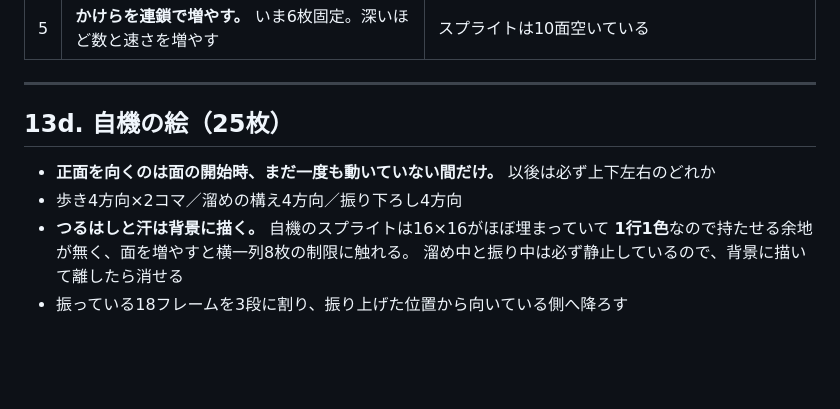
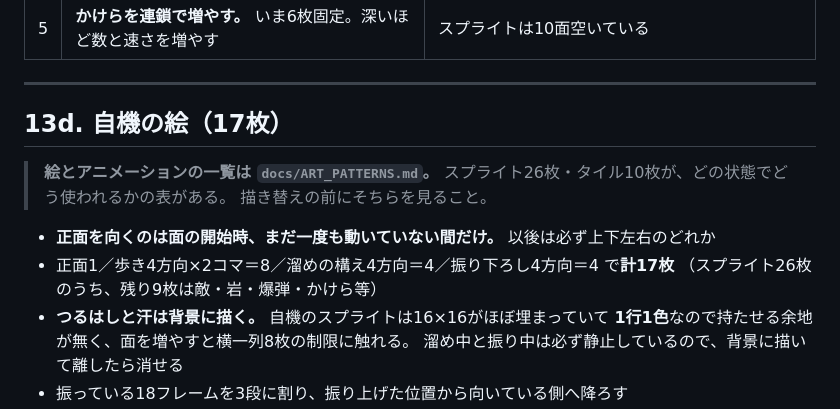
Before and after one commit to suzuki-black/SakiyamaBlast, a Markdown page: docs/GAME_RULES.md, the part around the change. Drawn GitHub-style; blank space fills up the shorter version.

```diff
--- a/docs/GAME_RULES.md
+++ b/docs/GAME_RULES.md
@@ -601,10 +601,15 @@ GHOST_PRESSURE`(3) フレーム短くなる。
 
 ---
 
-## 13d. 自機の絵（25枚）
+## 13d. 自機の絵（17枚）
+
+> **絵とアニメーションの一覧は `docs/ART_PATTERNS.md`。**
+> スプライト26枚・タイル10枚が、どの状態でどう使われるかの表がある。
+> 描き替えの前にそちらを見ること。
 
 - **正面を向くのは面の開始時、まだ一度も動いていない間だけ。** 以後は必ず上下左右のどれか
-- 歩き4方向×2コマ／溜めの構え4方向／振り下ろし4方向
+- 正面1／歩き4方向×2コマ＝8／溜めの構え4方向＝4／振り下ろし4方向＝4 で**計17枚**
+  （スプライト26枚のうち、残り9枚は敵・岩・爆弾・かけら等）
 - **つるはしと汗は背景に描く。** 自機のスプライトは16×16がほぼ埋まっていて
   **1行1色**なので持たせる余地が無く、面を増やすと横一列8枚の制限に触れる。
   溜め中と振り中は必ず静止しているので、背景に描いて離したら消せる
```
Also changed, not shown: docs/ART_PATTERNS.md (added, +153 -0 lines).
